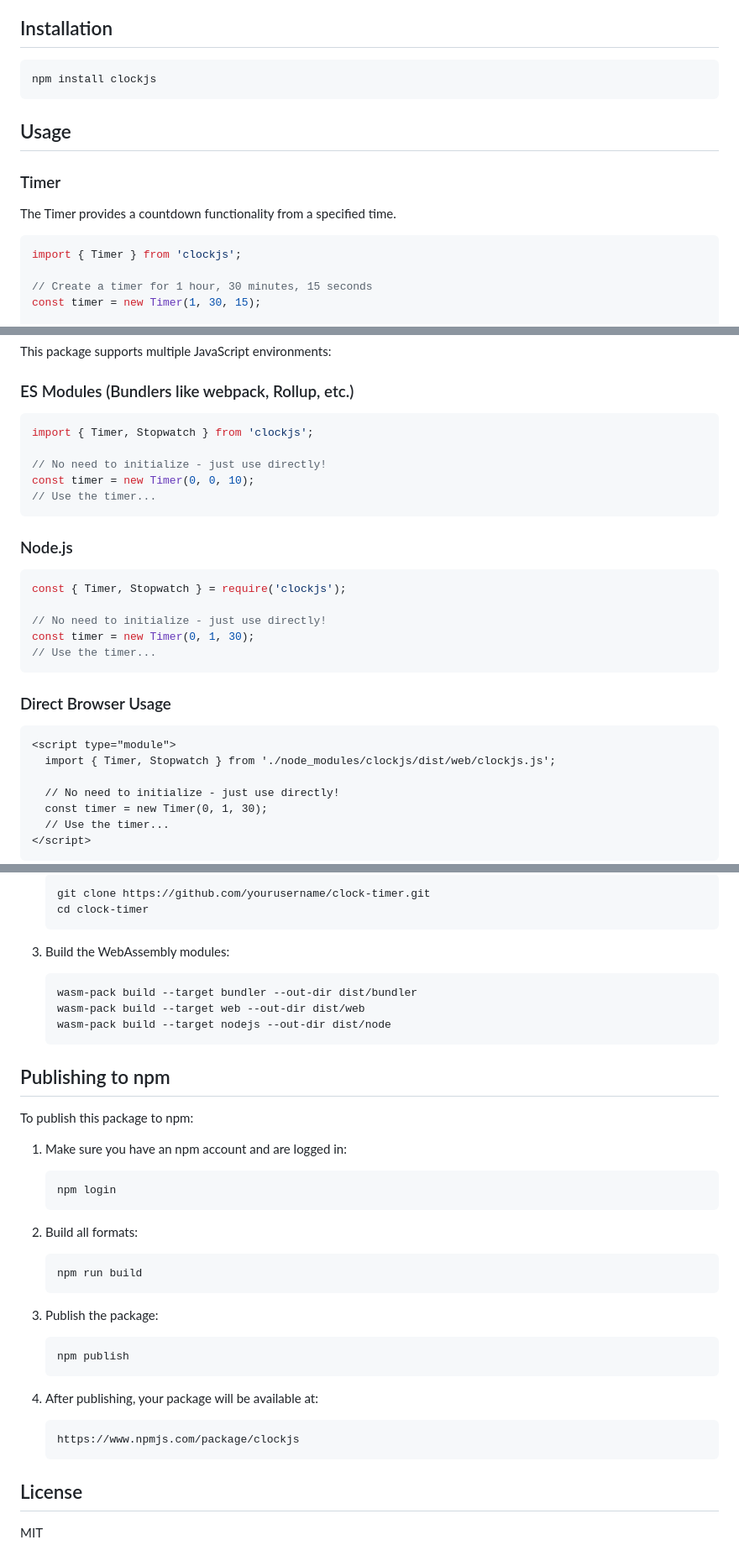
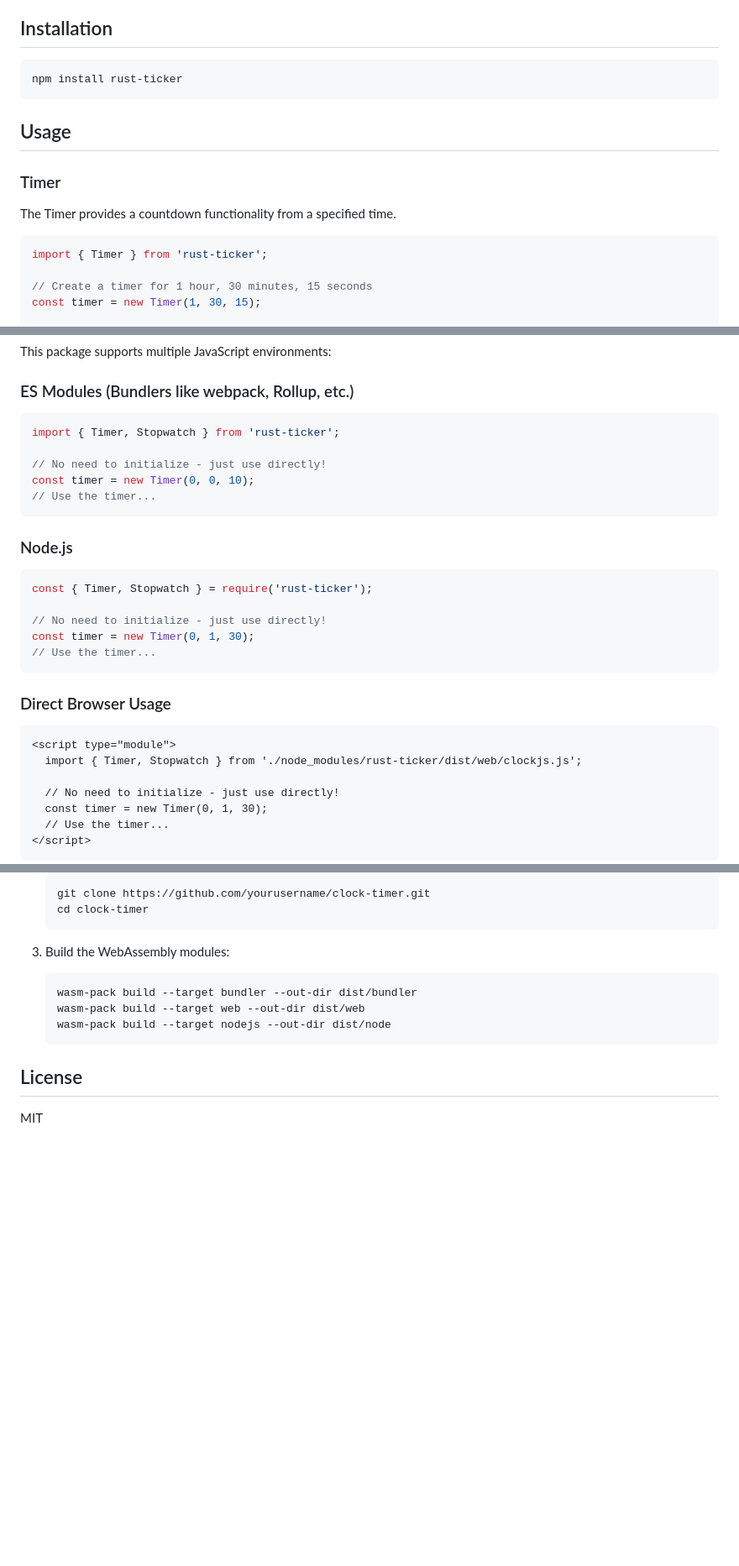
Before and after one commit to Kanjelkheir/clockjs, a Markdown page: README.md, 3 parts joined by grey strips. Shown at 84% size. GitHub-like rendering; blank space fills up the shorter version.

````diff
--- a/README.md
+++ b/README.md
@@ -13,7 +13,7 @@ A Rust-based timer and stopwatch library compiled to WebAssembly for use in Java
 ## Installation
 
 ```bash
-npm install clockjs
+npm install rust-ticker
 ```
 
 ## Usage
@@ -23,7 +23,7 @@ npm install clockjs
 The Timer provides a countdown functionality from a specified time.
 
 ```javascript
-import { Timer } from 'clockjs';
+import { Timer } from 'rust-ticker';
 
 // Create a timer for 1 hour, 30 minutes, 15 seconds
 const timer = new Timer(1, 30, 15);
@@ -73,7 +73,7 @@ This package supports multiple JavaScript environments:
 ### ES Modules (Bundlers like webpack, Rollup, etc.)
 
 ```javascript
-import { Timer, Stopwatch } from 'clockjs';
+import { Timer, Stopwatch } from 'rust-ticker';
 
 // No need to initialize - just use directly!
 const timer = new Timer(0, 0, 10);
@@ -83,7 +83,7 @@ const timer = new Timer(0, 0, 10);
 ### Node.js
 
 ```javascript
-const { Timer, Stopwatch } = require('clockjs');
+const { Timer, Stopwatch } = require('rust-ticker');
 
 // No need to initialize - just use directly!
 const timer = new Timer(0, 1, 30);
@@ -94,7 +94,7 @@ const timer = new Timer(0, 1, 30);
 
 ```html
 <script type="module">
-  import { Timer, Stopwatch } from './node_modules/clockjs/dist/web/clockjs.js';
+  import { Timer, Stopwatch } from './node_modules/rust-ticker/dist/web/clockjs.js';
 
   // No need to initialize - just use directly!
   const timer = new Timer(0, 1, 30);
@@ -219,29 +219,6 @@ If you want to build this library from source:
    wasm-pack build --target nodejs --out-dir dist/node
    ```
 
-## Publishing to npm
-
-To publish this package to npm:
-
-1. Make sure you have an npm account and are logged in:
-   ```bash
-   npm login
-   ```
-
-2. Build all formats:
-   ```bash
-   npm run build
-   ```
-
-3. Publish the package:
-   ```bash
-   npm publish
-   ```
-
-4. After publishing, your package will be available at:
-   ```
-   https://www.npmjs.com/package/clockjs
-   ```
 
 ## License
 
````
Also changed, not shown: other parts of README.md (+3 -3 lines).
